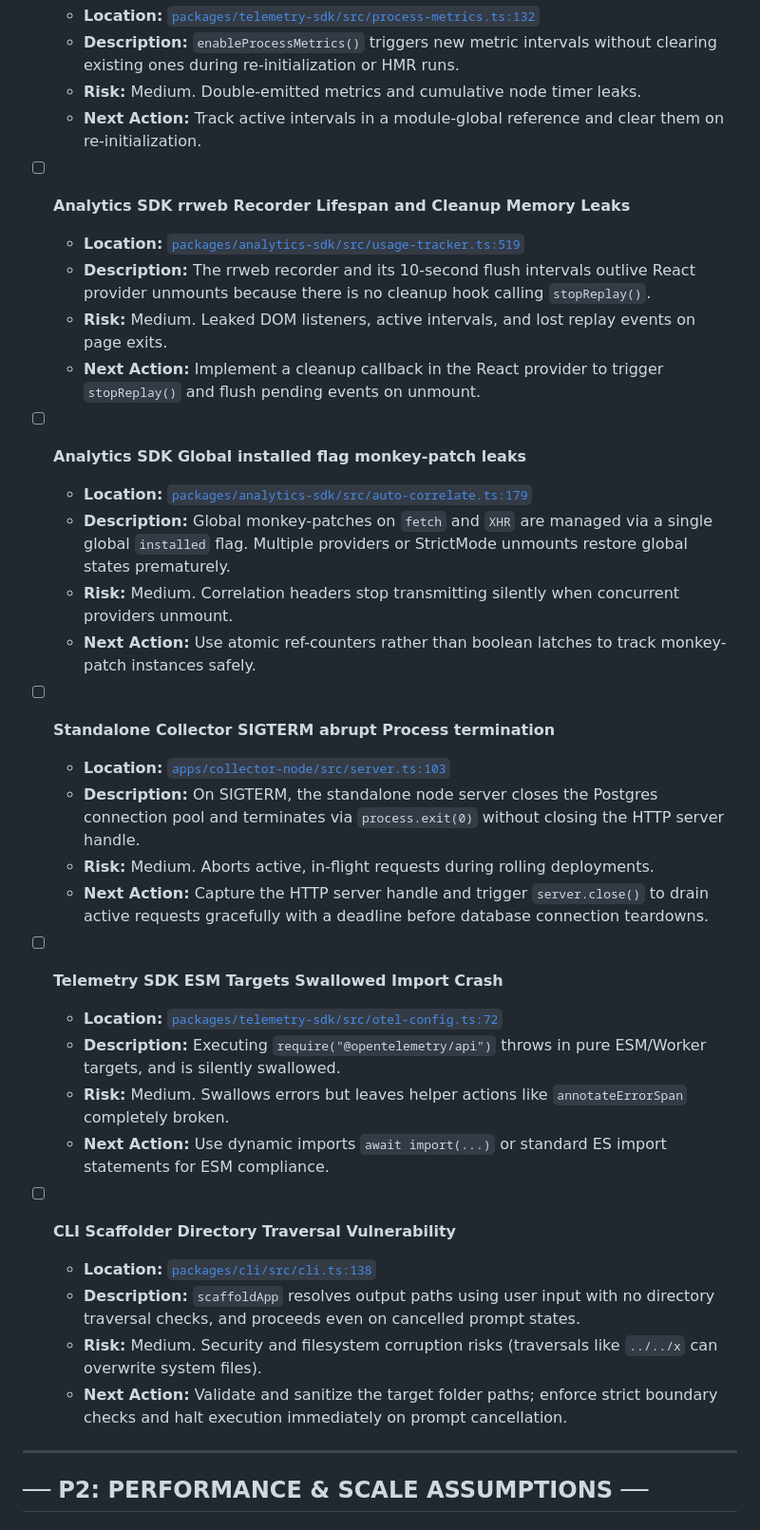
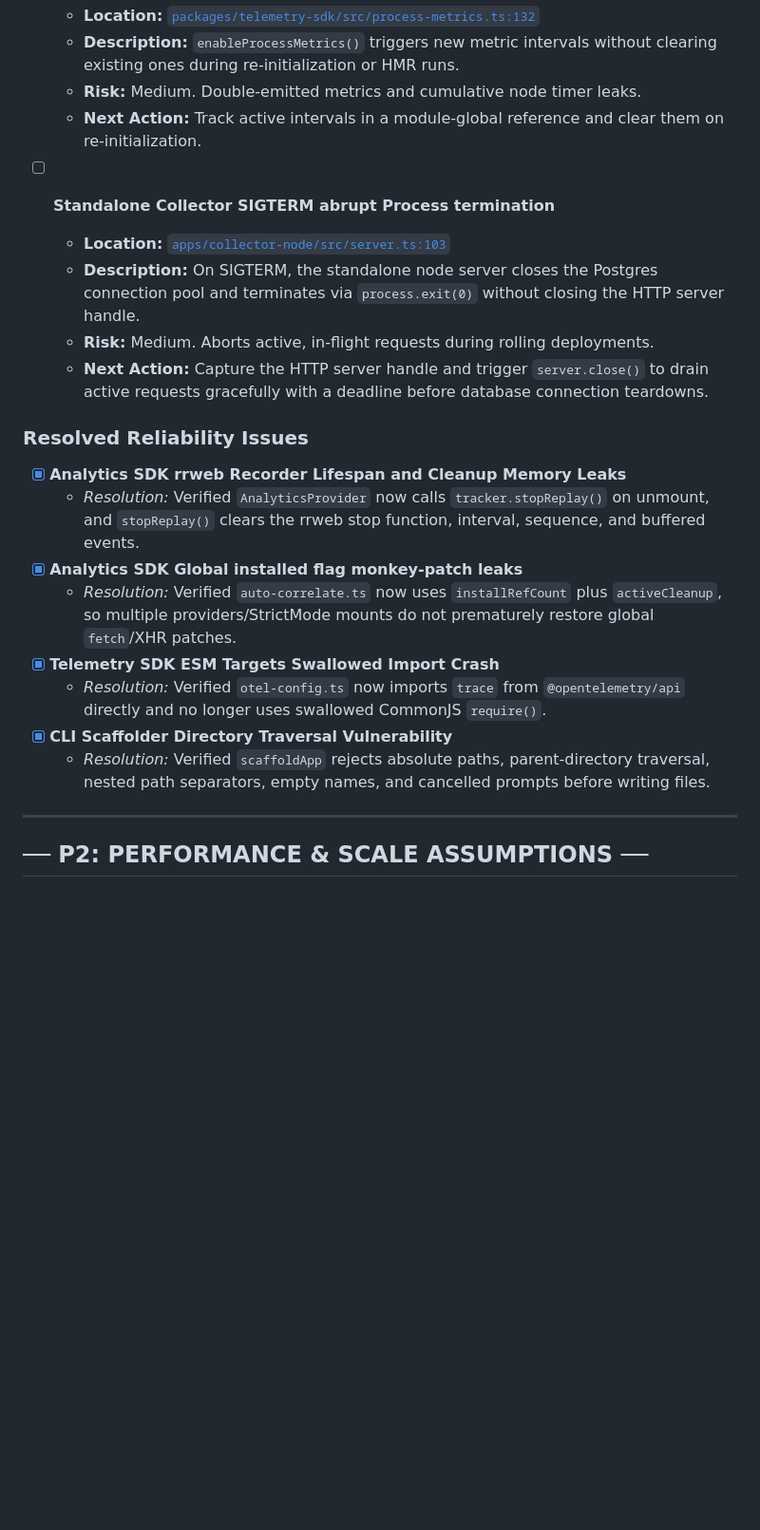
Before and after one commit to obs-unified/obs-unified, a Markdown page: issues.md, the part around one of its changes. Shown at 95% size. Drawn GitHub-style; blank space fills up the shorter version.

```diff
--- a/issues.md
+++ b/issues.md
@@ -134,35 +127,21 @@ This document is the single, unified source of truth for all codebase issues, co
   * **Risk:** Medium. Double-emitted metrics and cumulative node timer leaks.
   * **Next Action:** Track active intervals in a module-global reference and clear them on re-initialization.
 
-- [ ] **Analytics SDK rrweb Recorder Lifespan and Cleanup Memory Leaks**
-  * **Location:** [`packages/analytics-sdk/src/usage-tracker.ts:519`](file:///Users/sawan/projects/obs-unified/obs-unified/packages/analytics-sdk/src/usage-tracker.ts#L519)
-  * **Description:** The rrweb recorder and its 10-second flush intervals outlive React provider unmounts because there is no cleanup hook calling `stopReplay()`.
-  * **Risk:** Medium. Leaked DOM listeners, active intervals, and lost replay events on page exits.
-  * **Next Action:** Implement a cleanup callback in the React provider to trigger `stopReplay()` and flush pending events on unmount.
-
-- [ ] **Analytics SDK Global installed flag monkey-patch leaks**
-  * **Location:** [`packages/analytics-sdk/src/auto-correlate.ts:179`](file:///Users/sawan/projects/obs-unified/obs-unified/packages/analytics-sdk/src/auto-correlate.ts#L179)
-  * **Description:** Global monkey-patches on `fetch` and `XHR` are managed via a single global `installed` flag. Multiple providers or StrictMode unmounts restore global states prematurely.
-  * **Risk:** Medium. Correlation headers stop transmitting silently when concurrent providers unmount.
-  * **Next Action:** Use atomic ref-counters rather than boolean latches to track monkey-patch instances safely.
-
 - [ ] **Standalone Collector SIGTERM abrupt Process termination**
   * **Location:** [`apps/collector-node/src/server.ts:103`](file:///Users/sawan/projects/obs-unified/apps/collector-node/src/server.ts#L103)
   * **Description:** On SIGTERM, the standalone node server closes the Postgres connection pool and terminates via `process.exit(0)` without closing the HTTP server handle.
   * **Risk:** Medium. Aborts active, in-flight requests during rolling deployments.
   * **Next Action:** Capture the HTTP server handle and trigger `server.close()` to drain active requests gracefully with a deadline before database connection teardowns.
 
-- [ ] **Telemetry SDK ESM Targets Swallowed Import Crash**
-  * **Location:** [`packages/telemetry-sdk/src/otel-config.ts:72`](file:///Users/sawan/projects/obs-unified/obs-unified/packages/telemetry-sdk/src/otel-config.ts#L72)
-  * **Description:** Executing `require("@opentelemetry/api")` throws in pure ESM/Worker targets, and is silently swallowed.
-  * **Risk:** Medium. Swallows errors but leaves helper actions like `annotateErrorSpan` completely broken.
-  * **Next Action:** Use dynamic imports `await import(...)` or standard ES import statements for ESM compliance.
-
-- [ ] **CLI Scaffolder Directory Traversal Vulnerability**
-  * **Location:** [`packages/cli/src/cli.ts:138`](file:///Users/sawan/projects/obs-unified/obs-unified/packages/cli/src/cli.ts#L138)
-  * **Description:** `scaffoldApp` resolves output paths using user input with no directory traversal checks, and proceeds even on cancelled prompt states.
-  * **Risk:** Medium. Security and filesystem corruption risks (traversals like `../../x` can overwrite system files).
-  * **Next Action:** Validate and sanitize the target folder paths; enforce strict boundary checks and halt execution immediately on prompt cancellation.
+### Resolved Reliability Issues
+- [x] **Analytics SDK rrweb Recorder Lifespan and Cleanup Memory Leaks**
+  * *Resolution:* Verified `AnalyticsProvider` now calls `tracker.stopReplay()` on unmount, and `stopReplay()` clears the rrweb stop function, interval, sequence, and buffered events.
+- [x] **Analytics SDK Global installed flag monkey-patch leaks**
+  * *Resolution:* Verified `auto-correlate.ts` now uses `installRefCount` plus `activeCleanup`, so multiple providers/StrictMode mounts do not prematurely restore global `fetch`/XHR patches.
+- [x] **Telemetry SDK ESM Targets Swallowed Import Crash**
+  * *Resolution:* Verified `otel-config.ts` now imports `trace` from `@opentelemetry/api` directly and no longer uses swallowed CommonJS `require()`.
+- [x] **CLI Scaffolder Directory Traversal Vulnerability**
+  * *Resolution:* Verified `scaffoldApp` rejects absolute paths, parent-directory traversal, nested path separators, empty names, and cancelled prompts before writing files.
 
 ---
 
```
Also changed, not shown: other parts of issues.md (+80 -20 lines).
